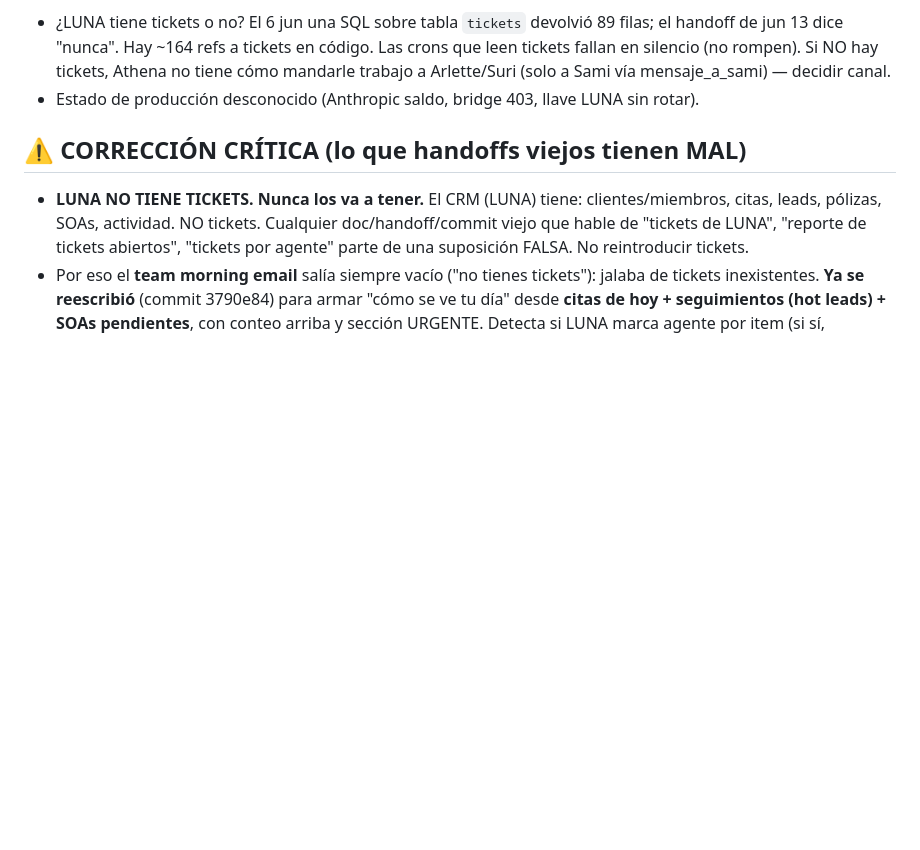
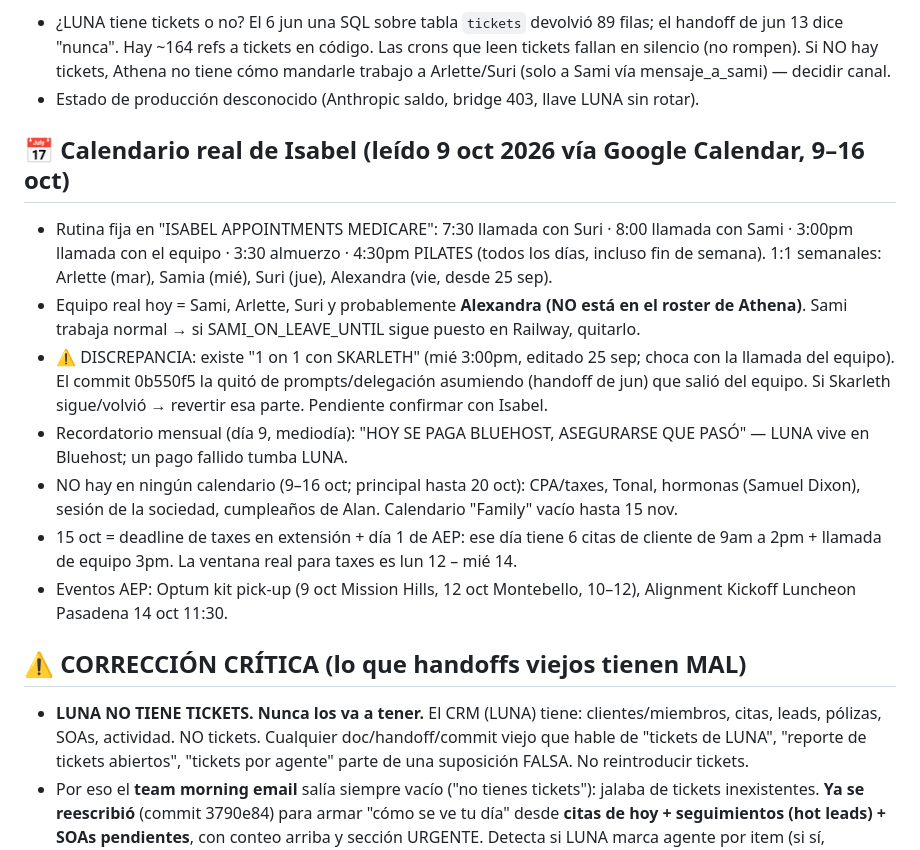
Before and after one commit to isabelinsurance-design/Code-, a Markdown page: HANDOFF_ISABEL.md, the part around the change. GitHub-like rendering; blank space fills up the shorter version.

Commit message:
docs(handoff): calendario real de Isabel (9 oct) — equipo, Skarleth, taxes, Bluehost
Lo que se ve en Google Calendar y no estaba en el handoff: rutina diaria,
Alexandra (1:1 nuevo, fuera del roster de Athena), 1:1 con Skarleth aún
activo (discrepancia con 0b550f5), recordatorio de pago de Bluehost,
y que 15 oct (taxes + día 1 de AEP) no tiene bloque de CPA. Sin datos de
clientes.

Co-Authored-By: Claude Sonnet 5.5 <noreply@anthropic.com>
Claude-Session: https://claude.ai/code/session_01DqVorwnuQu8rYdFQFXYdXu

```diff
--- a/HANDOFF_ISABEL.md
+++ b/HANDOFF_ISABEL.md
@@ -24,6 +24,25 @@ Abierto / decisión de Isabel:
   fallan en silencio (no rompen). Si NO hay tickets, Athena no tiene cómo mandarle trabajo a
   Arlette/Suri (solo a Sami vía mensaje_a_sami) — decidir canal.
 - Estado de producción desconocido (Anthropic saldo, bridge 403, llave LUNA sin rotar).
+
+## 📅 Calendario real de Isabel (leído 9 oct 2026 vía Google Calendar, 9–16 oct)
+
+- Rutina fija en "ISABEL APPOINTMENTS MEDICARE": 7:30 llamada con Suri · 8:00 llamada con Sami ·
+  3:00pm llamada con el equipo · 3:30 almuerzo · 4:30pm PILATES (todos los días, incluso fin de
+  semana). 1:1 semanales: Arlette (mar), Samia (mié), Suri (jue), Alexandra (vie, desde 25 sep).
+- Equipo real hoy = Sami, Arlette, Suri y probablemente **Alexandra (NO está en el roster de
+  Athena)**. Sami trabaja normal → si SAMI_ON_LEAVE_UNTIL sigue puesto en Railway, quitarlo.
+- ⚠️ DISCREPANCIA: existe "1 on 1 con SKARLETH" (mié 3:00pm, editado 25 sep; choca con la llamada
+  del equipo). El commit 0b550f5 la quitó de prompts/delegación asumiendo (handoff de jun) que
+  salió del equipo. Si Skarleth sigue/volvió → revertir esa parte. Pendiente confirmar con Isabel.
+- Recordatorio mensual (día 9, mediodía): "HOY SE PAGA BLUEHOST, ASEGURARSE QUE PASÓ" — LUNA vive
+  en Bluehost; un pago fallido tumba LUNA.
+- NO hay en ningún calendario (9–16 oct; principal hasta 20 oct): CPA/taxes, Tonal, hormonas
+  (Samuel Dixon), sesión de la sociedad, cumpleaños de Alan. Calendario "Family" vacío hasta 15 nov.
+- 15 oct = deadline de taxes en extensión + día 1 de AEP: ese día tiene 6 citas de cliente de
+  9am a 2pm + llamada de equipo 3pm. La ventana real para taxes es lun 12 – mié 14.
+- Eventos AEP: Optum kit pick-up (9 oct Mission Hills, 12 oct Montebello, 10–12), Alignment
+  Kickoff Luncheon Pasadena 14 oct 11:30.
 
 ## ⚠️ CORRECCIÓN CRÍTICA (lo que handoffs viejos tienen MAL)
 
```
